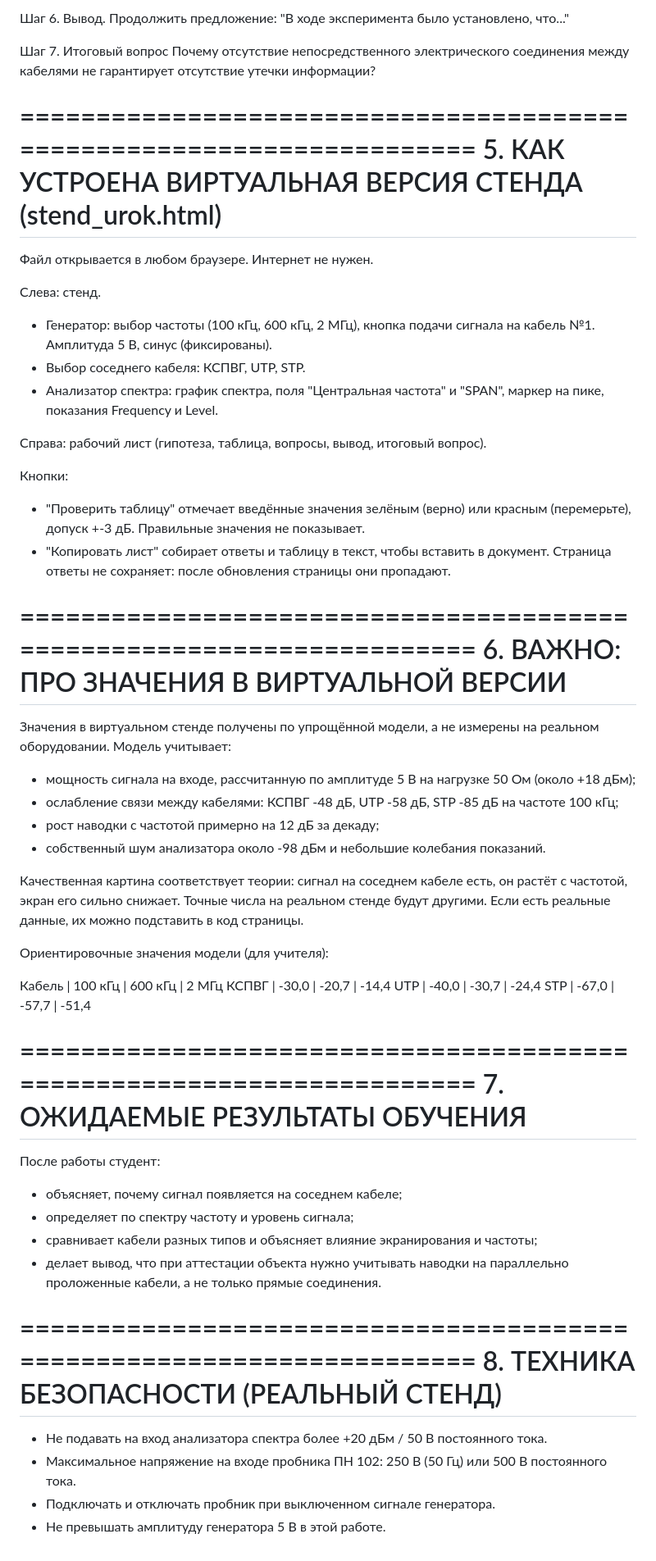
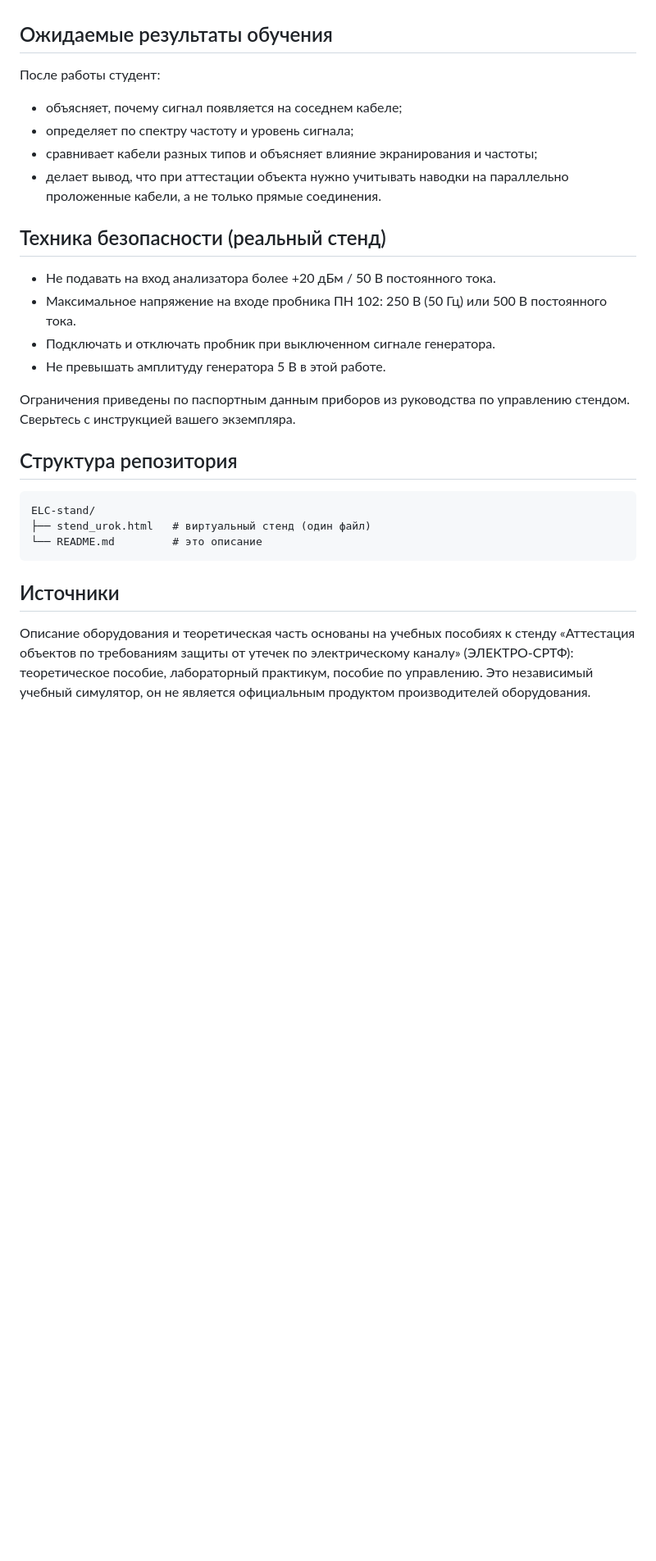
Before and after one commit to Sekretnik/ELC-stand, a Markdown page: README.md, the part around one of its changes. Shown at 82% size. Drawn GitHub-style; blank space fills up the shorter version.

````diff
--- a/README.md
+++ b/README.md
@@ -135,78 +84,29 @@
-Шаг 6. Вывод. Продолжить предложение:
-  "В ходе эксперимента было установлено, что..."
-
-Шаг 7. Итоговый вопрос
-  Почему отсутствие непосредственного электрического соединения между
-  кабелями не гарантирует отсутствие утечки информации?
-
-======================================================================
-5. КАК УСТРОЕНА ВИРТУАЛЬНАЯ ВЕРСИЯ СТЕНДА (stend_urok.html)
-======================================================================
-
-Файл открывается в любом браузере. Интернет не нужен.
-
-Слева: стенд.
-- Генератор: выбор частоты (100 кГц, 600 кГц, 2 МГц), кнопка подачи
-  сигнала на кабель №1. Амплитуда 5 В, синус (фиксированы).
-- Выбор соседнего кабеля: КСПВГ, UTP, STP.
-- Анализатор спектра: график спектра, поля "Центральная частота" и
-  "SPAN", маркер на пике, показания Frequency и Level.
-
-Справа: рабочий лист (гипотеза, таблица, вопросы, вывод, итоговый
-вопрос).
-
-Кнопки:
-- "Проверить таблицу" отмечает введённые значения зелёным (верно) или
-  красным (перемерьте), допуск +-3 дБ. Правильные значения не показывает.
-- "Копировать лист" собирает ответы и таблицу в текст, чтобы вставить
-  в документ. Страница ответы не сохраняет: после обновления страницы они
-  пропадают.
-
-======================================================================
-6. ВАЖНО: ПРО ЗНАЧЕНИЯ В ВИРТУАЛЬНОЙ ВЕРСИИ
-======================================================================
-
-Значения в виртуальном стенде получены по упрощённой модели, а не
-измерены на реальном оборудовании. Модель учитывает:
-- мощность сигнала на входе, рассчитанную по амплитуде 5 В на нагрузке
-  50 Ом (около +18 дБм);
-- ослабление связи между кабелями: КСПВГ -48 дБ, UTP -58 дБ,
-  STP -85 дБ на частоте 100 кГц;
-- рост наводки с частотой примерно на 12 дБ за декаду;
-- собственный шум анализатора около -98 дБм и небольшие колебания
-  показаний.
-
-Качественная картина соответствует теории: сигнал на соседнем кабеле
-есть, он растёт с частотой, экран его сильно снижает. Точные числа на
-реальном стенде будут другими. Если есть реальные данные, их можно
-подставить в код страницы.
-
-Ориентировочные значения модели (для учителя):
-
-  Кабель | 100 кГц | 600 кГц | 2 МГц
-  КСПВГ  |  -30,0  |  -20,7  | -14,4
-  UTP    |  -40,0  |  -30,7  | -24,4
-  STP    |  -67,0  |  -57,7  | -51,4
-
-======================================================================
-7. ОЖИДАЕМЫЕ РЕЗУЛЬТАТЫ ОБУЧЕНИЯ
-======================================================================
+## Ожидаемые результаты обучения
 
 После работы студент:
+
 - объясняет, почему сигнал появляется на соседнем кабеле;
 - определяет по спектру частоту и уровень сигнала;
-- сравнивает кабели разных типов и объясняет влияние экранирования и
-  частоты;
-- делает вывод, что при аттестации объекта нужно учитывать наводки на
-  параллельно проложенные кабели, а не только прямые соединения.
+- сравнивает кабели разных типов и объясняет влияние экранирования и частоты;
+- делает вывод, что при аттестации объекта нужно учитывать наводки на параллельно проложенные кабели, а не только прямые соединения.
 
-======================================================================
-8. ТЕХНИКА БЕЗОПАСНОСТИ (РЕАЛЬНЫЙ СТЕНД)
-======================================================================
+## Техника безопасности (реальный стенд)
 
-- Не подавать на вход анализатора спектра более +20 дБм / 50 В
-  постоянного тока.
-- Максимальное напряжение на входе пробника ПН 102: 250 В (50 Гц)
-  или 500 В постоянного тока.
+- Не подавать на вход анализатора более +20 дБм / 50 В постоянного тока.
+- Максимальное напряжение на входе пробника ПН 102: 250 В (50 Гц) или 500 В постоянного тока.
 - Подключать и отключать пробник при выключенном сигнале генератора.
 - Не превышать амплитуду генератора 5 В в этой работе.
+
+Ограничения приведены по паспортным данным приборов из руководства по управлению стендом. Сверьтесь с инструкцией вашего экземпляра.
+
+## Структура репозитория
+
+```
+ELC-stand/
+├── stend_urok.html   # виртуальный стенд (один файл)
+└── README.md         # это описание
+```
+
+## Источники
+
+Описание оборудования и теоретическая часть основаны на учебных пособиях к стенду «Аттестация объектов по требованиям защиты от утечек по электрическому каналу» (ЭЛЕКТРО-СРТФ): теоретическое пособие, лабораторный практикум, пособие по управлению. Это независимый учебный симулятор, он не является официальным продуктом производителей оборудования.
````
Also changed, not shown: other parts of README.md (+65 -116 lines).
